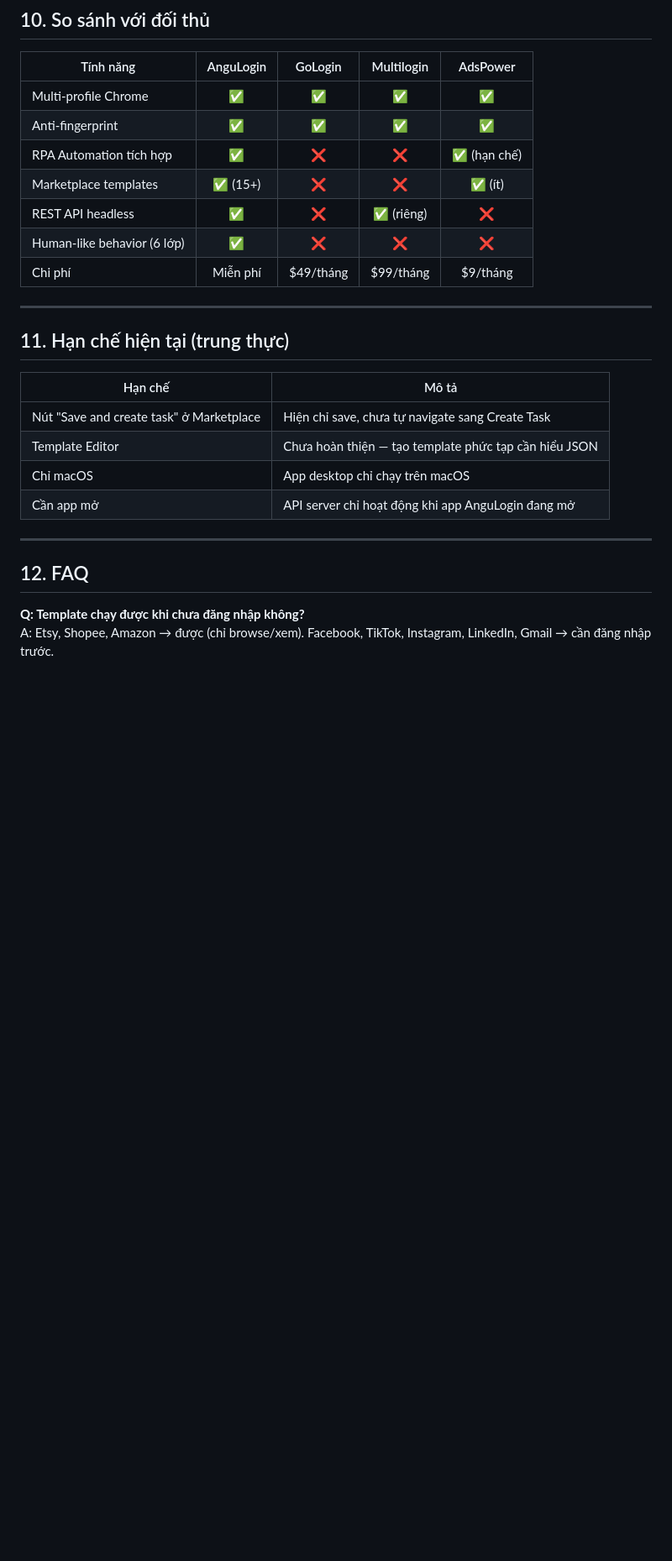
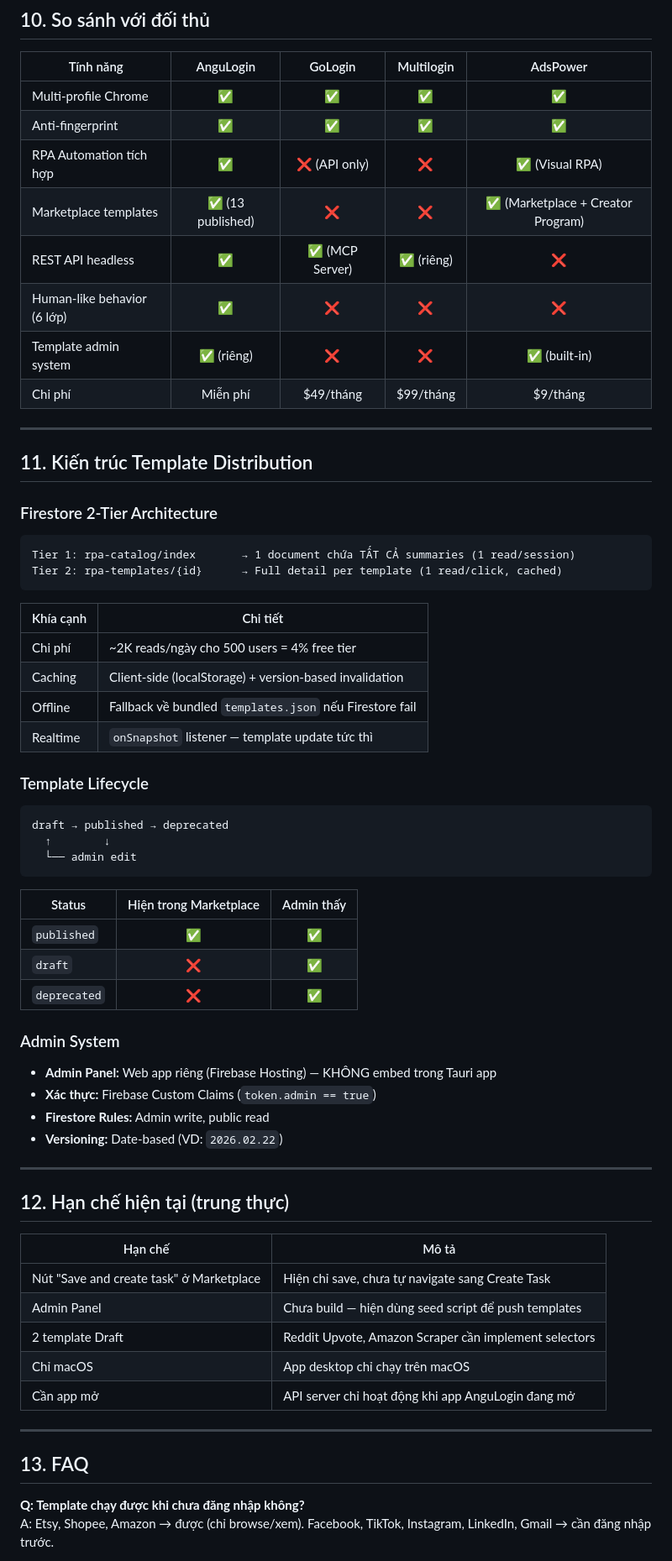
Before and after one commit to trungnghia112/angulogin-app, a Markdown page: docs/automation-guide-vi.md, the part around one of its changes. Shown at 84% size. Rendered like a GitHub page; blank space fills up the shorter version.

````diff
--- a/docs/automation-guide-vi.md
+++ b/docs/automation-guide-vi.md
@@ -303,26 +307,67 @@ Lưu tại `~/Library/Application Support/AnguLogin/api_config.json`. Truyền q
 |-----------|:---------:|:-------:|:----------:|:--------:|
 | Multi-profile Chrome | ✅ | ✅ | ✅ | ✅ |
 | Anti-fingerprint | ✅ | ✅ | ✅ | ✅ |
-| RPA Automation tích hợp | ✅ | ❌ | ❌ | ✅ (hạn chế) |
-| Marketplace templates | ✅ (15+) | ❌ | ❌ | ✅ (ít) |
-| REST API headless | ✅ | ❌ | ✅ (riêng) | ❌ |
+| RPA Automation tích hợp | ✅ | ❌ (API only) | ❌ | ✅ (Visual RPA) |
+| Marketplace templates | ✅ (13 published) | ❌ | ❌ | ✅ (Marketplace + Creator Program) |
+| REST API headless | ✅ | ✅ (MCP Server) | ✅ (riêng) | ❌ |
 | Human-like behavior (6 lớp) | ✅ | ❌ | ❌ | ❌ |
+| Template admin system | ✅ (riêng) | ❌ | ❌ | ✅ (built-in) |
 | Chi phí | Miễn phí | $49/tháng | $99/tháng | $9/tháng |
 
 ---
 
-## 11. Hạn chế hiện tại (trung thực)
+## 11. Kiến trúc Template Distribution
+
+### Firestore 2-Tier Architecture
+
+```
+Tier 1: rpa-catalog/index       → 1 document chứa TẤT CẢ summaries (1 read/session)
+Tier 2: rpa-templates/{id}      → Full detail per template (1 read/click, cached)
+```
+
+| Khía cạnh | Chi tiết |
+|-----------|----------|
+| Chi phí | ~2K reads/ngày cho 500 users = 4% free tier |
+| Caching | Client-side (localStorage) + version-based invalidation |
+| Offline | Fallback về bundled `templates.json` nếu Firestore fail |
+| Realtime | `onSnapshot` listener — template update tức thì |
+
+### Template Lifecycle
+
+```
+draft → published → deprecated
+  ↑        ↓
+  └── admin edit
+```
+
+| Status | Hiện trong Marketplace | Admin thấy |
+|--------|:---------------------:|:---------:|
+| `published` | ✅ | ✅ |
+| `draft` | ❌ | ✅ |
+| `deprecated` | ❌ | ✅ |
+
+### Admin System
+
+- **Admin Panel:** Web app riêng (Firebase Hosting) — KHÔNG embed trong Tauri app
+- **Xác thực:** Firebase Custom Claims (`token.admin == true`)
+- **Firestore Rules:** Admin write, public read
+- **Versioning:** Date-based (VD: `2026.02.22`)
+
+---
+
+## 12. Hạn chế hiện tại (trung thực)
 
 | Hạn chế | Mô tả |
 |---------|-------|
 | Nút "Save and create task" ở Marketplace | Hiện chỉ save, chưa tự navigate sang Create Task |
-| Template Editor | Chưa hoàn thiện — tạo template phức tạp cần hiểu JSON |
+| Admin Panel | Chưa build — hiện dùng seed script để push templates |
+| 2 template Draft | Reddit Upvote, Amazon Scraper cần implement selectors |
 | Chỉ macOS | App desktop chỉ chạy trên macOS |
 | Cần app mở | API server chỉ hoạt động khi app AnguLogin đang mở |
 
 ---
 
-## 12. FAQ
+## 13. FAQ
 
 **Q: Template chạy được khi chưa đăng nhập không?**
 A: Etsy, Shopee, Amazon → được (chỉ browse/xem). Facebook, TikTok, Instagram, LinkedIn, Gmail → cần đăng nhập trước.
````
Also changed, not shown: other parts of docs/automation-guide-vi.md (+40 -30 lines).
